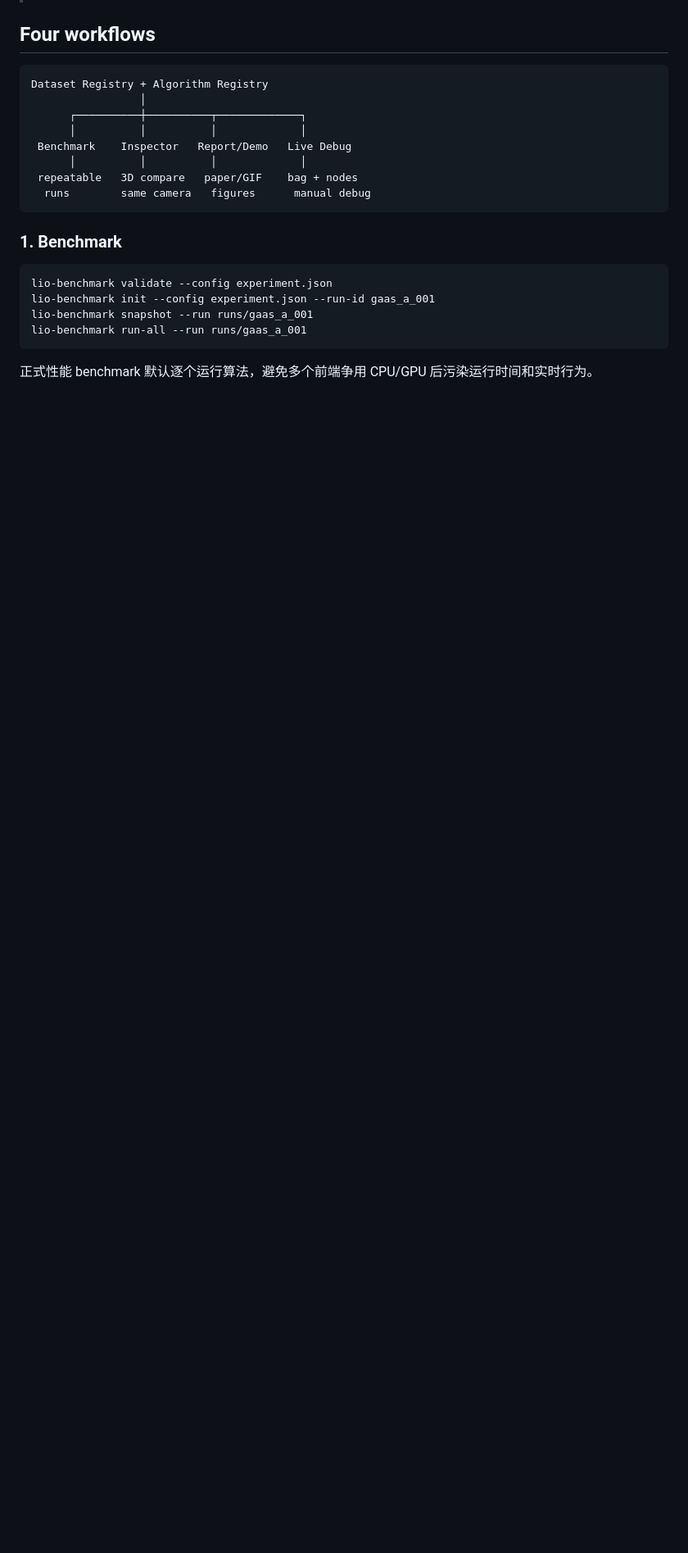
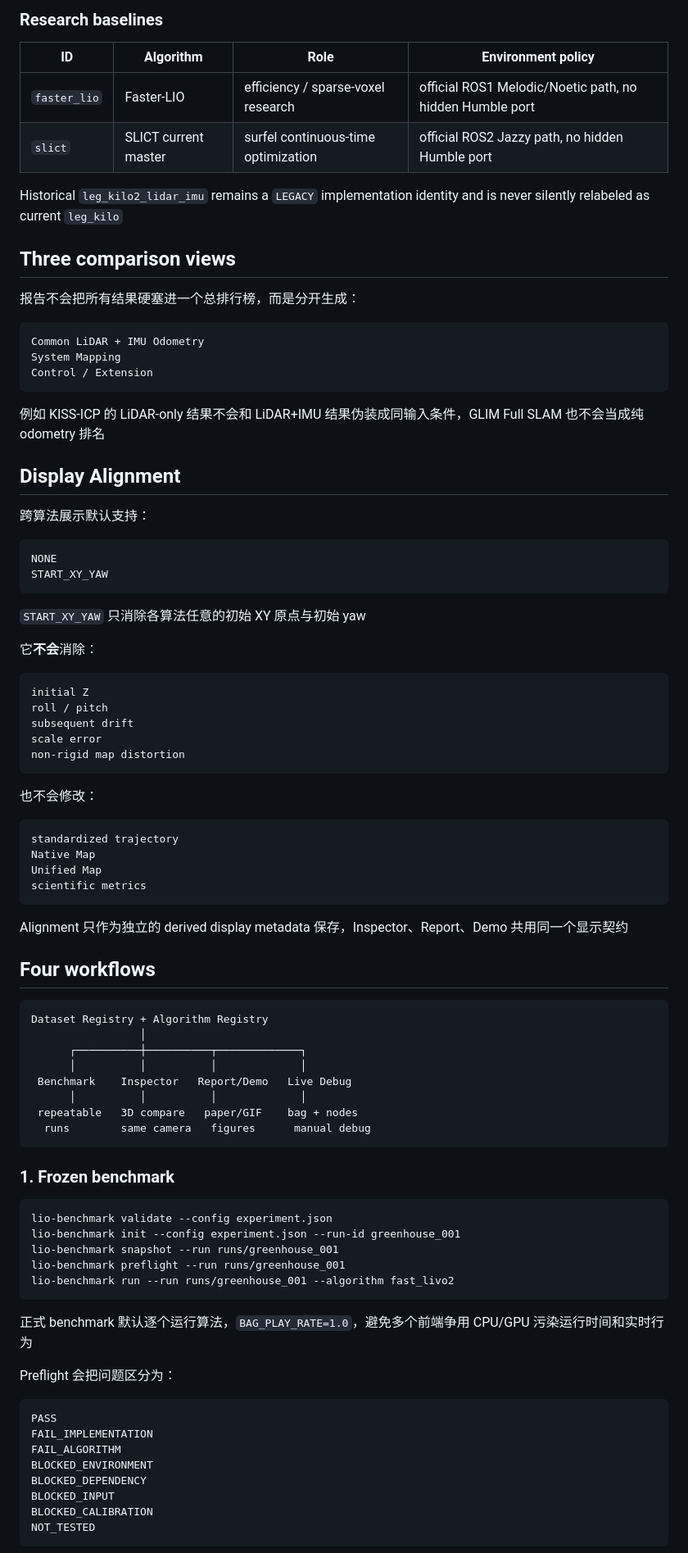
Before and after one commit to Aldoubt/lio_benchmark_tools, a Markdown page: README.md, the part around one of its changes. Shown at 82% size. Rendered like a GitHub page; blank space fills up the shorter version.

````diff
--- a/README.md
+++ b/README.md
@@ -26,3 +75,55 @@ benchmark_base/bin/lio-benchmark demo \
+### Research baselines
+
+| ID | Algorithm | Role | Environment policy |
+|---|---|---|---|
+| `faster_lio` | Faster-LIO | efficiency / sparse-voxel research | official ROS1 Melodic/Noetic path, no hidden Humble port |
+| `slict` | SLICT current master | surfel continuous-time optimization | official ROS2 Jazzy path, no hidden Humble port |
+
+Historical `leg_kilo2_lidar_imu` remains a `LEGACY` implementation identity and is never silently relabeled as current `leg_kilo`
+
+## Three comparison views
+
+报告不会把所有结果硬塞进一个总排行榜，而是分开生成：
+
+```text
+Common LiDAR + IMU Odometry
+System Mapping
+Control / Extension
+```
+
+例如 KISS-ICP 的 LiDAR-only 结果不会和 LiDAR+IMU 结果伪装成同输入条件，GLIM Full SLAM 也不会当成纯 odometry 排名
+
+## Display Alignment
+
+跨算法展示默认支持：
+
+```text
+NONE
+START_XY_YAW
+```
+
+`START_XY_YAW` 只消除各算法任意的初始 XY 原点与初始 yaw
+
+它**不会**消除：
+
+```text
+initial Z
+roll / pitch
+subsequent drift
+scale error
+non-rigid map distortion
+```
+
+也不会修改：
+
+```text
+standardized trajectory
+Native Map
+Unified Map
+scientific metrics
+```
+
+Alignment 只作为独立的 derived display metadata 保存，Inspector、Report、Demo 共用同一个显示契约
 
 ## Four workflows
 
@@ -37,13 +138,28 @@ Dataset Registry + Algorithm Registry
   runs        same camera   figures      manual debug
 ```
 
-### 1. Benchmark
+### 1. Frozen benchmark
 
 ```bash
 lio-benchmark validate --config experiment.json
-lio-benchmark init --config experiment.json --run-id gaas_a_001
-lio-benchmark snapshot --run runs/gaas_a_001
-lio-benchmark run-all --run runs/gaas_a_001
+lio-benchmark init --config experiment.json --run-id greenhouse_001
+lio-benchmark snapshot --run runs/greenhouse_001
+lio-benchmark preflight --run runs/greenhouse_001
+lio-benchmark run --run runs/greenhouse_001 --algorithm fast_livo2
 ```
 
-正式性能 benchmark 默认逐个运行算法，避免多个前端争用 CPU/GPU 后污染运行时间和实时行为。
+正式 benchmark 默认逐个运行算法，`BAG_PLAY_RATE=1.0`，避免多个前端争用 CPU/GPU 污染运行时间和实时行为
+
+Preflight 会把问题区分为：
+
+```text
+PASS
+FAIL_IMPLEMENTATION
+FAIL_ALGORITHM
+BLOCKED_ENVIRONMENT
+BLOCKED_DEPENDENCY
+BLOCKED_INPUT
+BLOCKED_CALIBRATION
+NOT_TESTED
+```
+
````
Also changed, not shown: other parts of README.md (+176 -84 lines).
